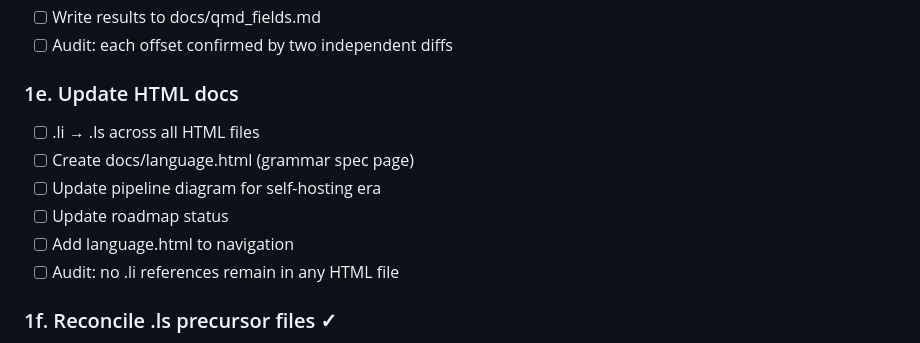
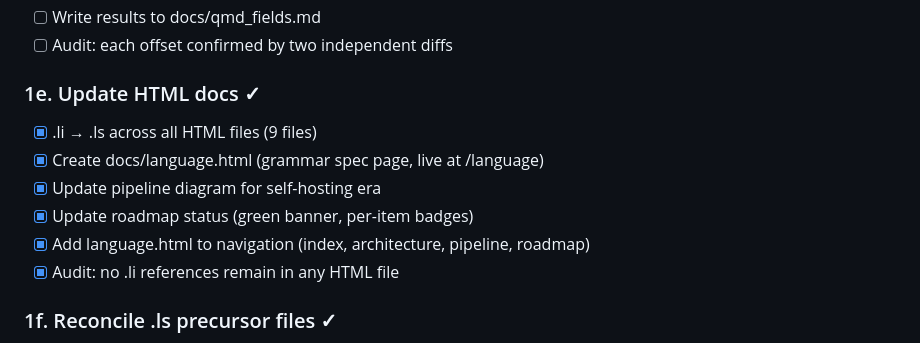
Before and after one commit to quivent/lithos, a Markdown page: PLAN.md, the part around the change. GitHub-like rendering.

Commit message:
PLAN: tick 1e checkboxes (HTML docs were done, checkboxes missed)

```diff
--- a/PLAN.md
+++ b/PLAN.md
@@ -61,13 +61,13 @@ TOTAL:   [█████░░░] 8/18 — Wave 1 done, Wave 2 running
 - [ ] Write results to docs/qmd_fields.md
 - [ ] Audit: each offset confirmed by two independent diffs
 
-### 1e. Update HTML docs
-- [ ] .li → .ls across all HTML files
-- [ ] Create docs/language.html (grammar spec page)
-- [ ] Update pipeline diagram for self-hosting era
-- [ ] Update roadmap status
-- [ ] Add language.html to navigation
-- [ ] Audit: no .li references remain in any HTML file
+### 1e. Update HTML docs ✓
+- [x] .li → .ls across all HTML files (9 files)
+- [x] Create docs/language.html (grammar spec page, live at /language)
+- [x] Update pipeline diagram for self-hosting era
+- [x] Update roadmap status (green banner, per-item badges)
+- [x] Add language.html to navigation (index, architecture, pipeline, roadmap)
+- [x] Audit: no .li references remain in any HTML file
 
 ### 1f. Reconcile .ls precursor files ✓
 - [x] kernels.ls — compositions, \\, △ ▽ # ≅ ≡
```
